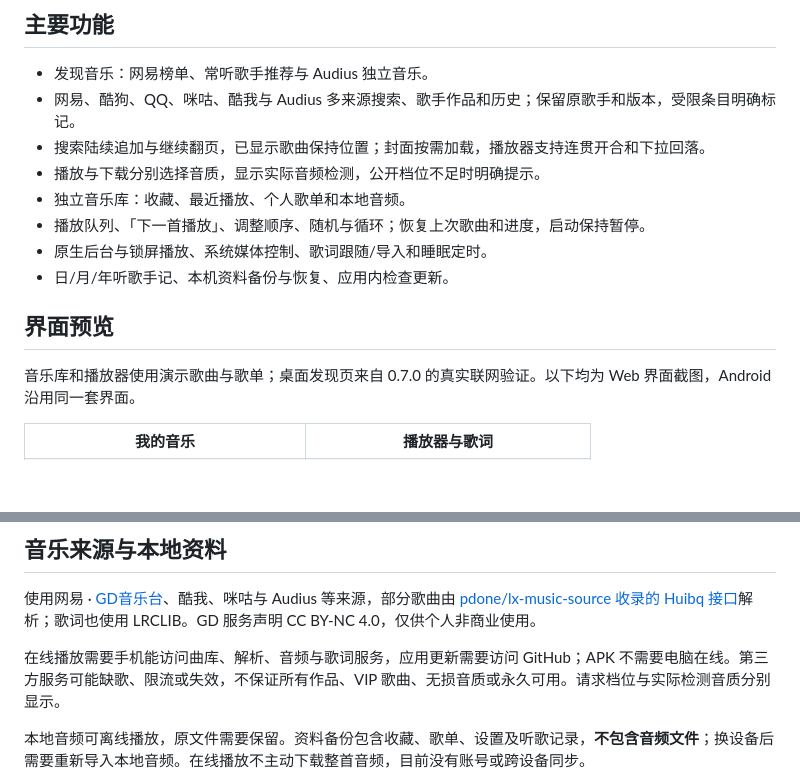
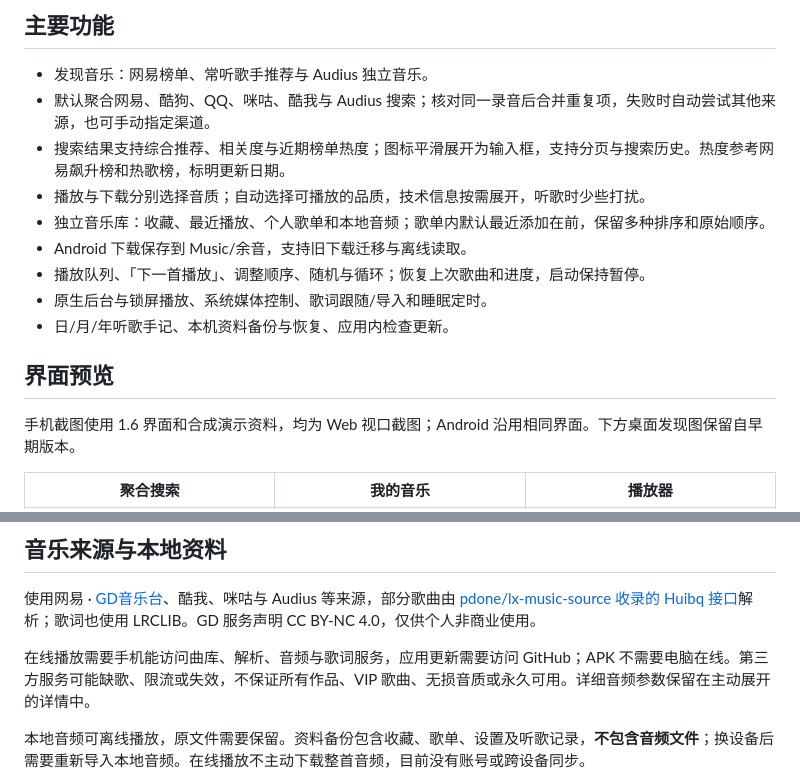
Before and after one commit to junnhwan/yuyin-music, a Markdown page: README.md, 2 parts joined by grey strips. Rendered like a GitHub page; blank space fills up the shorter version.

Commit message:
docs: refresh aggregate search and quiet player screenshots

```diff
--- a/README.md
+++ b/README.md
@@ -7,18 +7,19 @@
 ## 主要功能
 
 - 发现音乐：网易榜单、常听歌手推荐与 Audius 独立音乐。
-- 网易、酷狗、QQ、咪咕、酷我与 Audius 多来源搜索、歌手作品和历史；保留原歌手和版本，受限条目明确标记。
-- 搜索陆续追加与继续翻页，已显示歌曲保持位置；封面按需加载，播放器支持连贯开合和下拉回落。
-- 播放与下载分别选择音质，显示实际音频检测，公开档位不足时明确提示。
-- 独立音乐库：收藏、最近播放、个人歌单和本地音频。
+- 默认聚合网易、酷狗、QQ、咪咕、酷我与 Audius 搜索；核对同一录音后合并重复项，失败时自动尝试其他来源，也可手动指定渠道。
+- 搜索结果支持综合推荐、相关度与近期榜单热度；图标平滑展开为输入框，支持分页与搜索历史。热度参考网易飙升榜和热歌榜，标明更新日期。
+- 播放与下载分别选择音质；自动选择可播放的品质，技术信息按需展开，听歌时少些打扰。
+- 独立音乐库：收藏、最近播放、个人歌单和本地音频；歌单内默认最近添加在前，保留多种排序和原始顺序。
+- Android 下载保存到 Music/余音，支持旧下载迁移与离线读取。
 - 播放队列、「下一首播放」、调整顺序、随机与循环；恢复上次歌曲和进度，启动保持暂停。
 - 原生后台与锁屏播放、系统媒体控制、歌词跟随/导入和睡眠定时。
 - 日/月/年听歌手记、本机资料备份与恢复、应用内检查更新。
 
 ## 界面预览
 
-音乐库和播放器使用演示歌曲与歌单；桌面发现页来自 0.7.0 的真实联网验证。以下均为 Web 界面截图，Android 沿用同一套界面。
+手机截图使用 1.6 界面和合成演示资料，均为 Web 视口截图；Android 沿用相同界面。下方桌面发现图保留自早期版本。
 
 <table>
-  <tr><th>我的音乐</th><th>播放器与歌词</th></tr>
+  <tr><th>聚合搜索</th><th>我的音乐</th><th>播放器</th></tr>
   <tr>
@@ -39,7 +41,7 @@
 
 使用网易 · [GD音乐台](https://music.gdstudio.xyz)、酷我、咪咕与 Audius 等来源，部分歌曲由 [pdone/lx-music-source 收录的 Huibq 接口](https://github.com/pdone/lx-music-source)解析；歌词也使用 LRCLIB。GD 服务声明 CC BY-NC 4.0，仅供个人非商业使用。
 
-在线播放需要手机能访问曲库、解析、音频与歌词服务，应用更新需要访问 GitHub；APK 不需要电脑在线。第三方服务可能缺歌、限流或失效，不保证所有作品、VIP 歌曲、无损音质或永久可用。请求档位与实际检测音质分别显示。
+在线播放需要手机能访问曲库、解析、音频与歌词服务，应用更新需要访问 GitHub；APK 不需要电脑在线。第三方服务可能缺歌、限流或失效，不保证所有作品、VIP 歌曲、无损音质或永久可用。详细音频参数保留在主动展开的详情中。
 
 本地音频可离线播放，原文件需要保留。资料备份包含收藏、歌单、设置及听歌记录，**不包含音频文件**；换设备后需要重新导入本地音频。在线播放不主动下载整首音频，目前没有账号或跨设备同步。
 
```
Also changed, not shown: other parts of README.md (+3 -2 lines), images/library.png, images/player.png, images/search.png (added).
